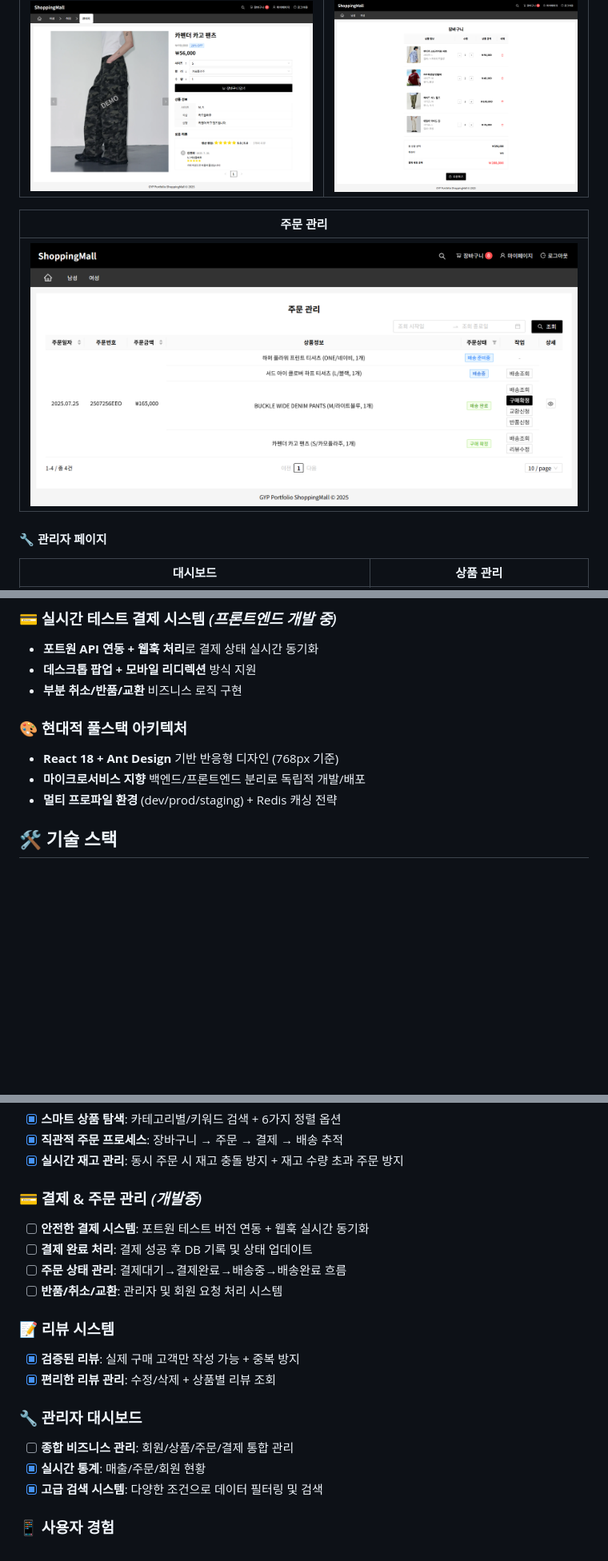
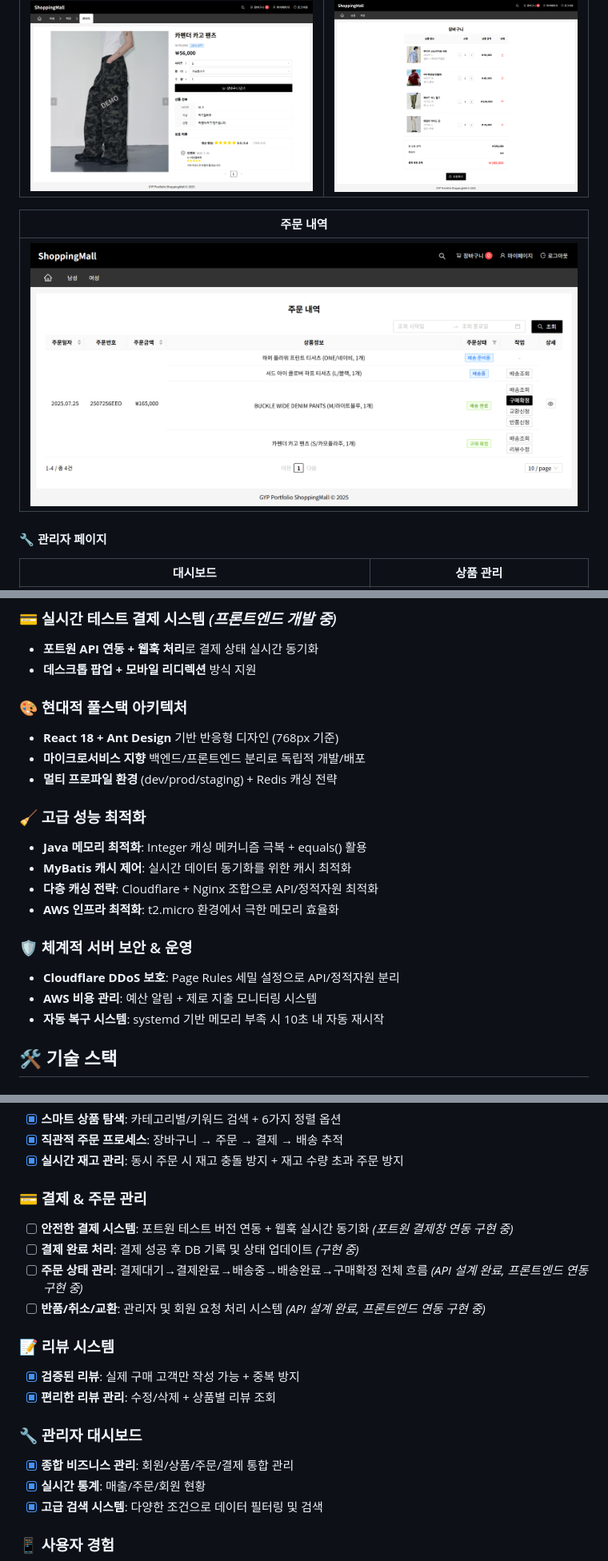
Before and after one commit to Srable666/portfolio_shoppingmall_integrated, a Markdown page: README.md, 3 parts joined by grey strips. Shown: that part at 80% size. GitHub-like rendering; pictures changed too: screenshots/05_order_info_desktop.png (added), screenshots/05_order_management_desktop.png (deleted); blank space fills up the shorter version.

Commit message:
README.md 업데이트

```diff
--- a/README.md
+++ b/README.md
@@ -23,9 +23,9 @@
 |:---:|:---:|
 | ![상품 상세](./screenshots/03_product_detail_desktop.png) | ![장바구니](./screenshots/04_cart_desktop.png) |
 
-| 주문 관리 |
+| 주문 내역 |
 |:---:|
-| ![주문 관리](./screenshots/05_order_management_desktop.png) |
+| ![주문 관리](./screenshots/05_order_info_desktop.png) |
 
 #### 🔧 관리자 페이지
 | 대시보드 | 상품 관리 |
@@ -61,12 +60,22 @@
 ### 💳 실시간 테스트 결제 시스템 *(프론트엔드 개발 중)*
 - **포트원 API 연동 + 웹훅 처리**로 결제 상태 실시간 동기화
 - **데스크톱 팝업 + 모바일 리디렉션** 방식 지원
-- **부분 취소/반품/교환** 비즈니스 로직 구현
 
 ### 🎨 현대적 풀스택 아키텍처
 - **React 18 + Ant Design** 기반 반응형 디자인 (768px 기준)
 - **마이크로서비스 지향** 백엔드/프론트엔드 분리로 독립적 개발/배포
 - **멀티 프로파일 환경** (dev/prod/staging) + Redis 캐싱 전략
+
+### 🧹 고급 성능 최적화
+- **Java 메모리 최적화**: Integer 캐싱 메커니즘 극복 + equals() 활용
+- **MyBatis 캐시 제어**: 실시간 데이터 동기화를 위한 캐시 최적화
+- **다층 캐싱 전략**: Cloudflare + Nginx 조합으로 API/정적자원 최적화
+- **AWS 인프라 최적화**: t2.micro 환경에서 극한 메모리 효율화
+
+### 🛡️ 체계적 서버 보안 & 운영
+- **Cloudflare DDoS 보호**: Page Rules 세밀 설정으로 API/정적자원 분리
+- **AWS 비용 관리**: 예산 알림 + 제로 지출 모니터링 시스템
+- **자동 복구 시스템**: systemd 기반 메모리 부족 시 10초 내 자동 재시작
 
 ## 🛠 기술 스택
 
@@ -99,18 +108,18 @@
 - [x] **직관적 주문 프로세스**: 장바구니 → 주문 → 결제 → 배송 추적
 - [x] **실시간 재고 관리**: 동시 주문 시 재고 충돌 방지 + 재고 수량 초과 주문 방지
 
-### 💳 결제 & 주문 관리 *(개발중)*
-- [ ] **안전한 결제 시스템**: 포트원 테스트 버전 연동 + 웹훅 실시간 동기화
-- [ ] **결제 완료 처리**: 결제 성공 후 DB 기록 및 상태 업데이트
-- [ ] **주문 상태 관리**: 결제대기→결제완료→배송중→배송완료 흐름
-- [ ] **반품/취소/교환**: 관리자 및 회원 요청 처리 시스템
+### 💳 결제 & 주문 관리
+- [ ] **안전한 결제 시스템**: 포트원 테스트 버전 연동 + 웹훅 실시간 동기화 *(포트원 결제창 연동 구현 중)*
+- [ ] **결제 완료 처리**: 결제 성공 후 DB 기록 및 상태 업데이트 *(구현 중)*
+- [ ] **주문 상태 관리**: 결제대기→결제완료→배송중→배송완료→구매확정 전체 흐름 *(API 설계 완료, 프론트엔드 연동 구현 중)*
+- [ ] **반품/취소/교환**: 관리자 및 회원 요청 처리 시스템 *(API 설계 완료, 프론트엔드 연동 구현 중)*
 
 ### 📝 리뷰 시스템
 - [x] **검증된 리뷰**: 실제 구매 고객만 작성 가능 + 중복 방지
 - [x] **편리한 리뷰 관리**: 수정/삭제 + 상품별 리뷰 조회
 
 ### 🔧 관리자 대시보드
-- [ ] **종합 비즈니스 관리**: 회원/상품/주문/결제 통합 관리
+- [x] **종합 비즈니스 관리**: 회원/상품/주문/결제 통합 관리
 - [x] **실시간 통계**: 매출/주문/회원 현황
 - [x] **고급 검색 시스템**: 다양한 조건으로 데이터 필터링 및 검색
 
```
Also changed, not shown: other parts of README.md (+5 -3 lines).
